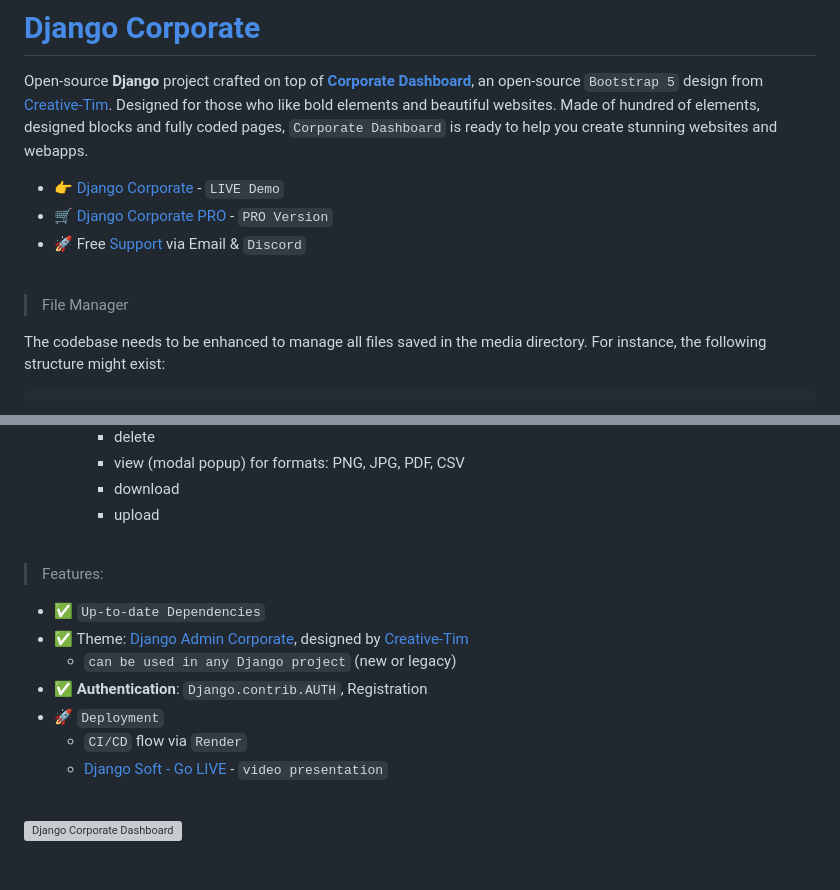
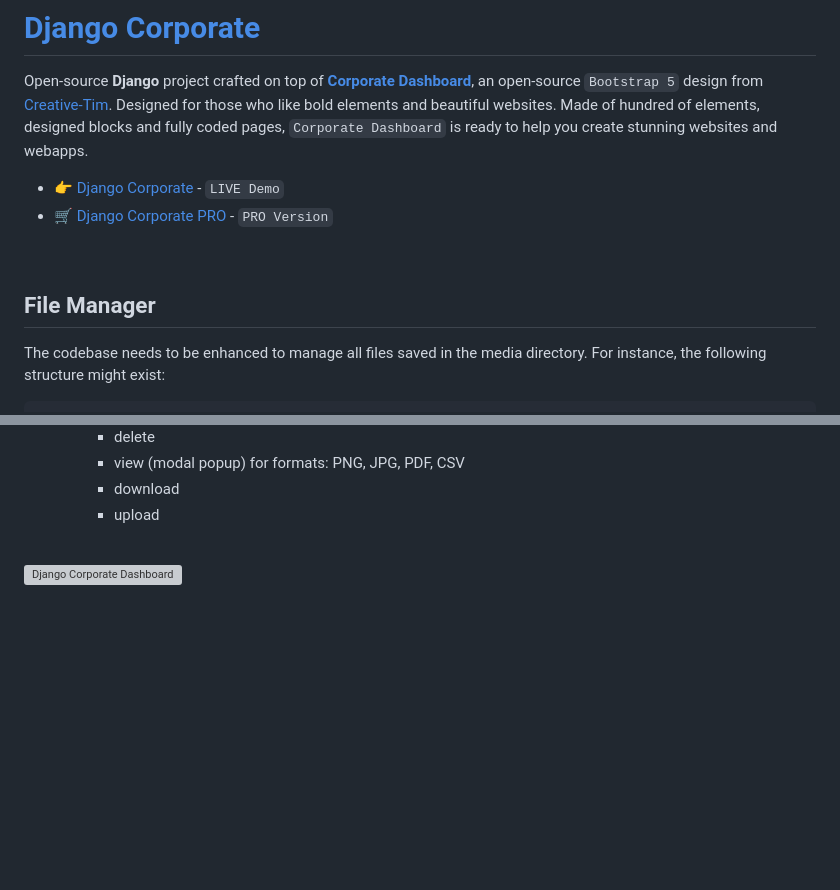
Before and after one commit to app-generator/sample-django-file-manager, a Markdown page: README.md, 2 parts joined by grey strips. Drawn GitHub-style; blank space fills up the shorter version; grey boxes are pictures that could not be loaded.

```diff
--- a/README.md
+++ b/README.md
@@ -5,11 +5,10 @@ Designed for those who like bold elements and beautiful websites. Made of hundre
 
 - 👉 [Django Corporate](https://django-corporate.onrender.com/) - `LIVE Demo`
 - 🛒 [Django Corporate PRO](https://appseed.us/product/corporate-dashboard-pro/django/) - `PRO Version`
-- 🚀 Free [Support](https://appseed.us/support/) via Email & `Discord`
 
 <br />
 
-> File Manager
+## File Manager
 
 The codebase needs to be enhanced to manage all files saved in the media directory. For instance, the following structure might exist:
 
@@ -45,18 +44,6 @@ The UI will provide a `left`, `right` view, using a pattern similar to Windows F
     - view (modal popup) for formats: PNG, JPG, PDF, CSV
     - download
     - upload
-
-<br />
-
-> Features:
-
-- ✅ `Up-to-date Dependencies`
-- ✅ Theme: [Django Admin Corporate](https://github.com/app-generator/django-admin-corporate), designed by [Creative-Tim](https://www.creative-tim.com/product/corporate-ui-dashboard?AFFILIATE=128200)
-  - `can be used in any Django project` (new or legacy)
-- ✅ **Authentication**: `Django.contrib.AUTH`, Registration
-- 🚀 `Deployment`
-  - `CI/CD` flow via `Render`
-  - [Django Soft - Go LIVE](https://www.youtube.com/watch?v=1QVdQVSkUCI) - `video presentation`
 
 <br />
 
```
